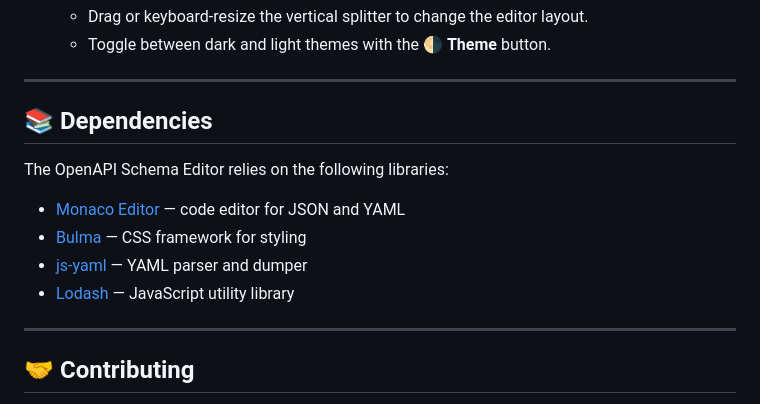
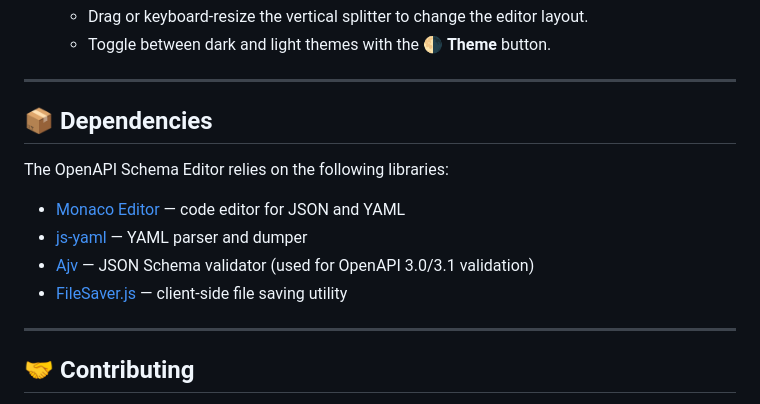
Before and after one commit to shiftnerd/openapidoctor, a Markdown page: README.md, the part around the change. GitHub-like rendering.

```diff
--- a/README.md
+++ b/README.md
@@ -60,12 +60,14 @@ It provides a user-friendly interface for editing and transforming schemas — m
 
 ---
 
-## 📚 Dependencies
+## 📦 Dependencies
+
 The OpenAPI Schema Editor relies on the following libraries:
+
 - [Monaco Editor](https://microsoft.github.io/monaco-editor/) — code editor for JSON and YAML
-- [Bulma](https://bulma.io/) — CSS framework for styling
 - [js-yaml](https://github.com/nodeca/js-yaml) — YAML parser and dumper
-- [Lodash](https://lodash.com/) — JavaScript utility library
+- [Ajv](https://ajv.js.org/) — JSON Schema validator (used for OpenAPI 3.0/3.1 validation)
+- [FileSaver.js](https://github.com/eligrey/FileSaver.js/) — client-side file saving utility
 
 ---
 
```
